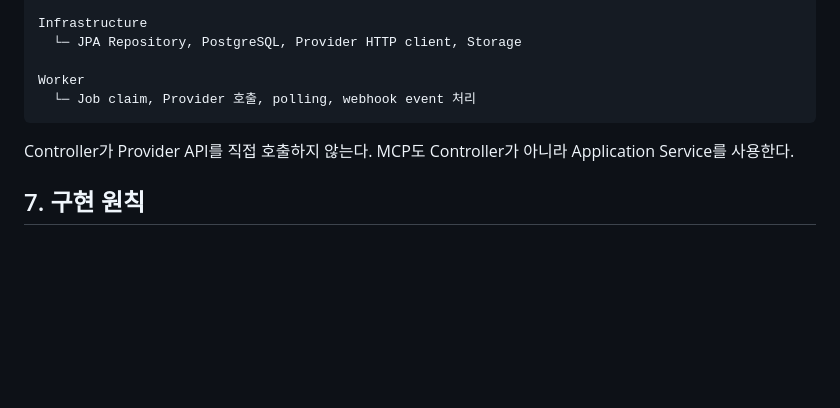
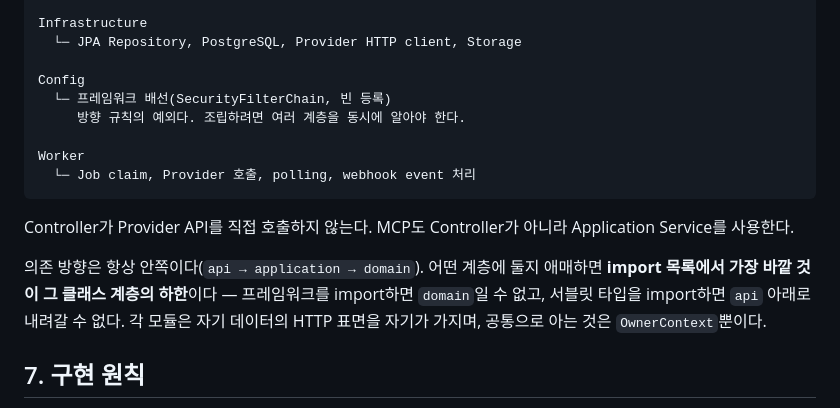
Before and after one commit to youngsu5582/personal-ai-workbench, a Markdown page: docs/domain/domain-model.md, the part around one of its changes. Drawn GitHub-style; blank space fills up the shorter version.

````diff
--- a/docs/domain/domain-model.md
+++ b/docs/domain/domain-model.md
@@ -123,11 +145,20 @@ Domain
 Infrastructure
   └─ JPA Repository, PostgreSQL, Provider HTTP client, Storage
 
+Config
+  └─ 프레임워크 배선(SecurityFilterChain, 빈 등록)
+     방향 규칙의 예외다. 조립하려면 여러 계층을 동시에 알아야 한다.
+
 Worker
   └─ Job claim, Provider 호출, polling, webhook event 처리
 ```
 
 Controller가 Provider API를 직접 호출하지 않는다. MCP도 Controller가 아니라 Application Service를 사용한다.
+
+의존 방향은 항상 안쪽이다(`api → application → domain`). 어떤 계층에 둘지 애매하면
+**import 목록에서 가장 바깥 것이 그 클래스 계층의 하한**이다 —
+프레임워크를 import하면 `domain`일 수 없고, 서블릿 타입을 import하면 `api` 아래로 내려갈 수 없다.
+각 모듈은 자기 데이터의 HTTP 표면을 자기가 가지며, 공통으로 아는 것은 `OwnerContext`뿐이다.
 
 ## 7. 구현 원칙
 
````
Also changed, not shown: other parts of docs/domain/domain-model.md (+29 -5 lines).
